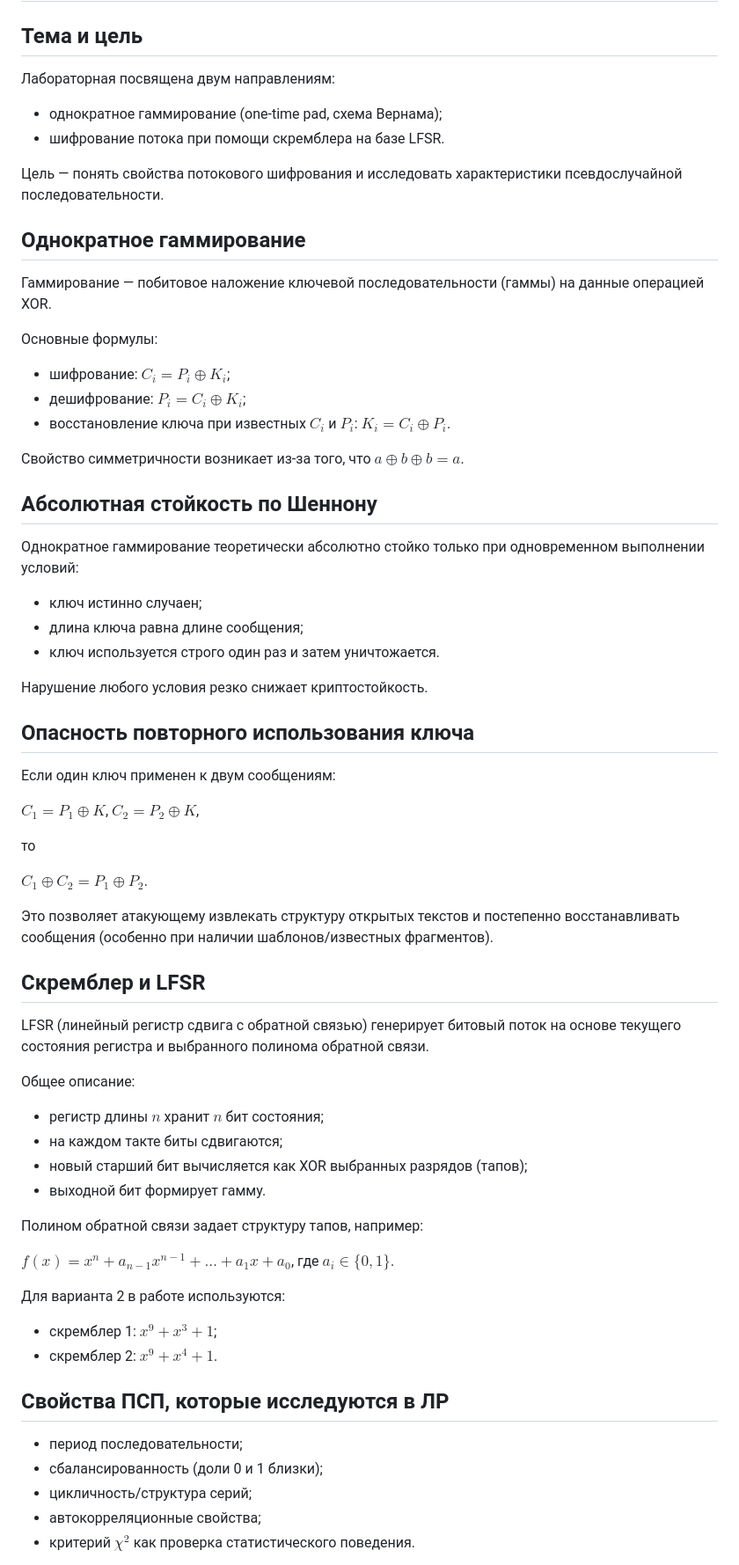
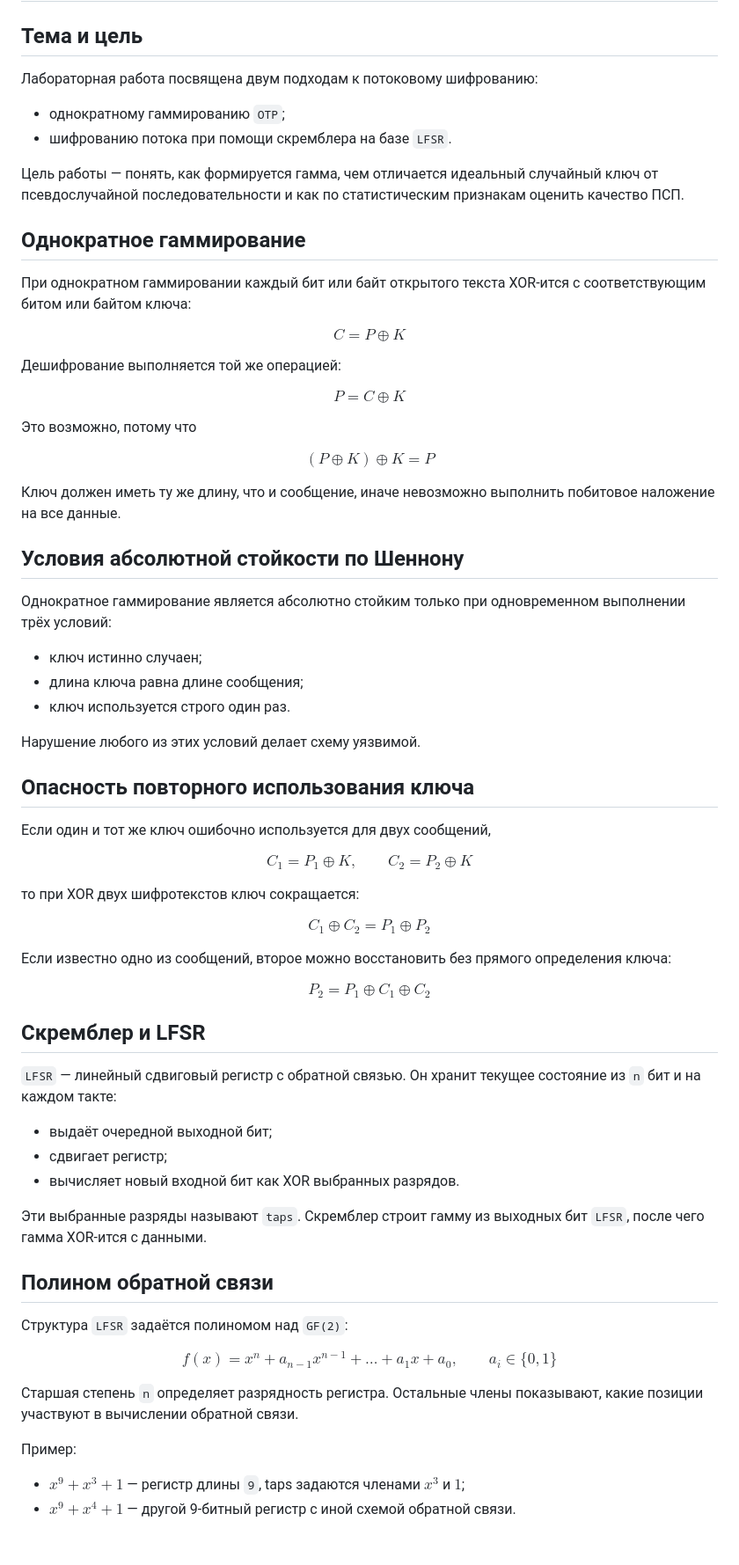
Before and after one commit to RealIlya/LabsS6, a Markdown page: tik/lab2/theory-summary.md, the part around one of its changes. Shown at 88% size. Rendered like a GitHub page; blank space fills up the shorter version.

Commit message:
tik: lab2: summary is here!

```diff
--- a/tik/lab2/theory-summary.md
+++ b/tik/lab2/theory-summary.md
@@ -2,72 +2,87 @@
 
 ## Тема и цель
 
-Лабораторная посвящена двум направлениям:
+Лабораторная работа посвящена двум подходам к потоковому шифрованию:
 
-- однократное гаммирование (one-time pad, схема Вернама);
-- шифрование потока при помощи скремблера на базе LFSR.
+- однократному гаммированию `OTP`;
+- шифрованию потока при помощи скремблера на базе `LFSR`.
 
-Цель — понять свойства потокового шифрования и исследовать характеристики псевдослучайной последовательности.
+Цель работы — понять, как формируется гамма, чем отличается идеальный случайный ключ от псевдослучайной последовательности и как по статистическим признакам оценить качество ПСП.
 
 ## Однократное гаммирование
 
-Гаммирование — побитовое наложение ключевой последовательности (гаммы) на данные операцией XOR.
+При однократном гаммировании каждый бит или байт открытого текста XOR-ится с соответствующим битом или байтом ключа:
 
-Основные формулы:
+$$
+C = P \oplus K
+$$
 
-- шифрование: $C_i = P_i \oplus K_i$;
-- дешифрование: $P_i = C_i \oplus K_i$;
-- восстановление ключа при известных $C_i$ и $P_i$: $K_i = C_i \oplus P_i$.
+Дешифрование выполняется той же операцией:
 
-Свойство симметричности возникает из-за того, что $a \oplus b \oplus b = a$.
+$$
+P = C \oplus K
+$$
 
-## Абсолютная стойкость по Шеннону
+Это возможно, потому что
 
-Однократное гаммирование теоретически абсолютно стойко только при одновременном выполнении условий:
+$$
+(P \oplus K) \oplus K = P
+$$
+
+Ключ должен иметь ту же длину, что и сообщение, иначе невозможно выполнить побитовое наложение на все данные.
+
+## Условия абсолютной стойкости по Шеннону
+
+Однократное гаммирование является абсолютно стойким только при одновременном выполнении трёх условий:
 
 - ключ истинно случаен;
 - длина ключа равна длине сообщения;
-- ключ используется строго один раз и затем уничтожается.
+- ключ используется строго один раз.
 
-Нарушение любого условия резко снижает криптостойкость.
+Нарушение любого из этих условий делает схему уязвимой.
 
 ## Опасность повторного использования ключа
 
-Если один ключ применен к двум сообщениям:
+Если один и тот же ключ ошибочно используется для двух сообщений,
 
-$C_1 = P_1 \oplus K$, $C_2 = P_2 \oplus K$,
+$$
+C_1 = P_1 \oplus K, \qquad C_2 = P_2 \oplus K
+$$
 
-то
+то при XOR двух шифротекстов ключ сокращается:
 
-$C_1 \oplus C_2 = P_1 \oplus P_2$.
+$$
+C_1 \oplus C_2 = P_1 \oplus P_2
+$$
 
-Это позволяет атакующему извлекать структуру открытых текстов и постепенно восстанавливать сообщения (особенно при наличии шаблонов/известных фрагментов).
+Если известно одно из сообщений, второе можно восстановить без прямого определения ключа:
+
+$$
+P_2 = P_1 \oplus C_1 \oplus C_2
+$$
 
 ## Скремблер и LFSR
 
-LFSR (линейный регистр сдвига с обратной связью) генерирует битовый поток на основе текущего состояния регистра и выбранного полинома обратной связи.
+`LFSR` — линейный сдвиговый регистр с обратной связью. Он хранит текущее состояние из `n` бит и на каждом такте:
 
-Общее описание:
+- выдаёт очередной выходной бит;
+- сдвигает регистр;
+- вычисляет новый входной бит как XOR выбранных разрядов.
 
-- регистр длины $n$ хранит $n$ бит состояния;
-- на каждом такте биты сдвигаются;
-- новый старший бит вычисляется как XOR выбранных разрядов (тапов);
-- выходной бит формирует гамму.
+Эти выбранные разряды называют `taps`. Скремблер строит гамму из выходных бит `LFSR`, после чего гамма XOR-ится с данными.
 
-Полином обратной связи задает структуру тапов, например:
+## Полином обратной связи
 
-$f(x) = x^n + a_{n-1}x^{n-1} + \dots + a_1x + a_0$, где $a_i \in \{0,1\}$.
+Структура `LFSR` задаётся полиномом над `GF(2)`:
 
-Для варианта 2 в работе используются:
+$$
+f(x) = x^n + a_{n-1}x^{n-1} + \dots + a_1x + a_0, \qquad a_i \in \{0, 1\}
+$$
 
-- скремблер 1: $x^9 + x^3 + 1$;
-- скремблер 2: $x^9 + x^4 + 1$.
+Старшая степень `n` определяет разрядность регистра. Остальные члены показывают, какие позиции участвуют в вычислении обратной связи.
 
-## Свойства ПСП, которые исследуются в ЛР
+Пример:
 
-- период последовательности;
-- сбалансированность (доли 0 и 1 близки);
-- цикличность/структура серий;
-- автокорреляционные свойства;
-- критерий $\chi^2$ как проверка статистического поведения.
+- $x^9 + x^3 + 1$ — регистр длины `9`, taps задаются членами $x^3$ и $1$;
+- $x^9 + x^4 + 1$ — другой 9-битный регистр с иной схемой обратной связи.
 
```
Also changed, not shown: other parts of tik/lab2/theory-summary.md (+69 -4 lines).
